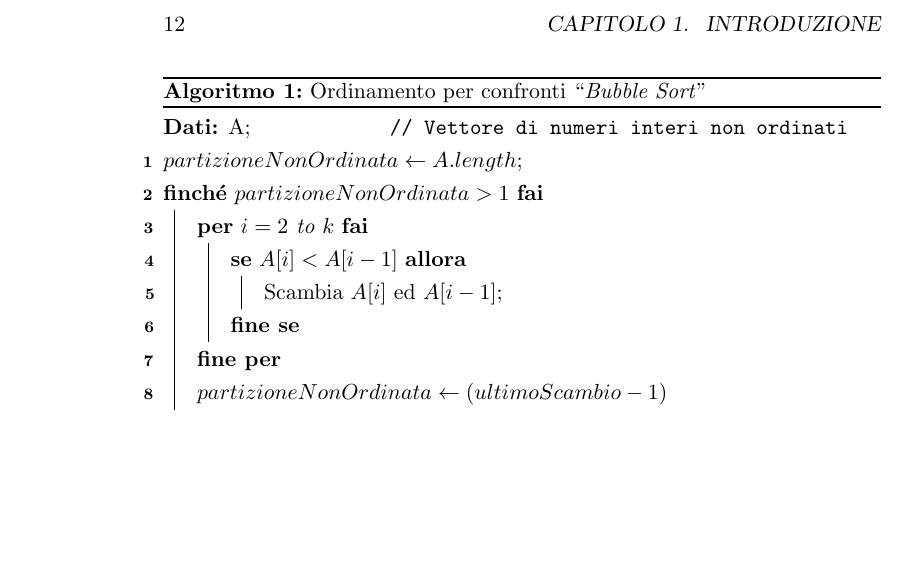
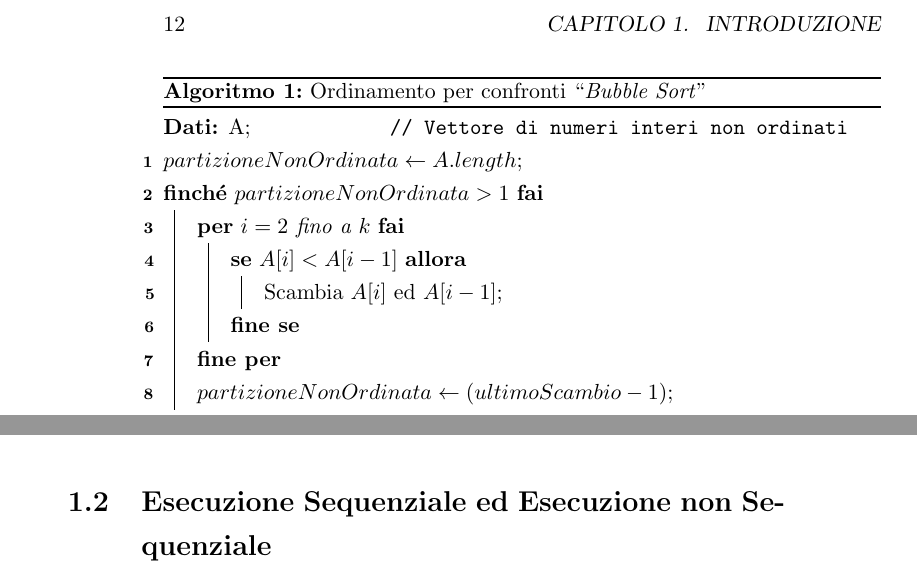
Before and after one commit to TommasoCosimi/UniMORE_OperatingSystemsDesign_Project, a LaTeX book (Report/Cosimi_Tommaso_191739.tex, which reads Report/chapters/1.Introduzione.tex): part of page 14 of 17 before the commit and two parts of pages 14 and 15 of 17 after it, the two joined at a grey line, cut so that both start at the same text, the shorter picture padded with empty space. Compiled offline with pdfLaTeX.

Commit message:
Updated Introduction Chapter with fixes

```diff
--- a/Report/Cosimi_Tommaso_191739.tex
+++ b/Report/Cosimi_Tommaso_191739.tex
@@ -31,7 +31,6 @@
     frame=single,
     breaklines=true,
     postbreak=\mbox{{$\hookrightarrow$}\space},
-    showstringspaces=false,
     numbers=left,
     stepnumber=1,
     showstringspaces=false,
--- a/Report/chapters/1.Introduzione.tex
+++ b/Report/chapters/1.Introduzione.tex
@@ -10,12 +10,12 @@ Un Algoritmo è un procedimento puramente logico studiato appositamente per la r
     \KwData{A\tcp*{Vettore di numeri interi non ordinati}}
     $partizioneNonOrdinata \gets A.length$\;
     \While{$partizioneNonOrdinata > 1$}{
-        \For{$i = 2$ to $k$}{
+        \For{$i = 2$ fino a $k$}{
             \If{$A[i] < A[i-1]$}{
                 Scambia $A[i]$ ed $A[i-1]$\;
             }
         }
-        $partizioneNonOrdinata \gets (ultimoScambio-1)$
+        $partizioneNonOrdinata \gets (ultimoScambio-1)$\;
     }
     \Return{A\tcp*{Vettore di numeri interi ordinati}}
 \end{algorithm}
@@ -58,3 +58,5 @@ Il vettore ordinato e': [1, 2, 2, 3, 5, 6]
 Il vettore non ordinato e': [1, 9, 8, 3, 6, 7]
 Il vettore ordinato e': [1, 3, 6, 7, 8, 9]
 \end{lstlisting}
+
+\section{Esecuzione Sequenziale ed Esecuzione non Sequenziale}
```
Also changed, not shown: Report/Cosimi_Tommaso_191739.pdf, 6 other files.
